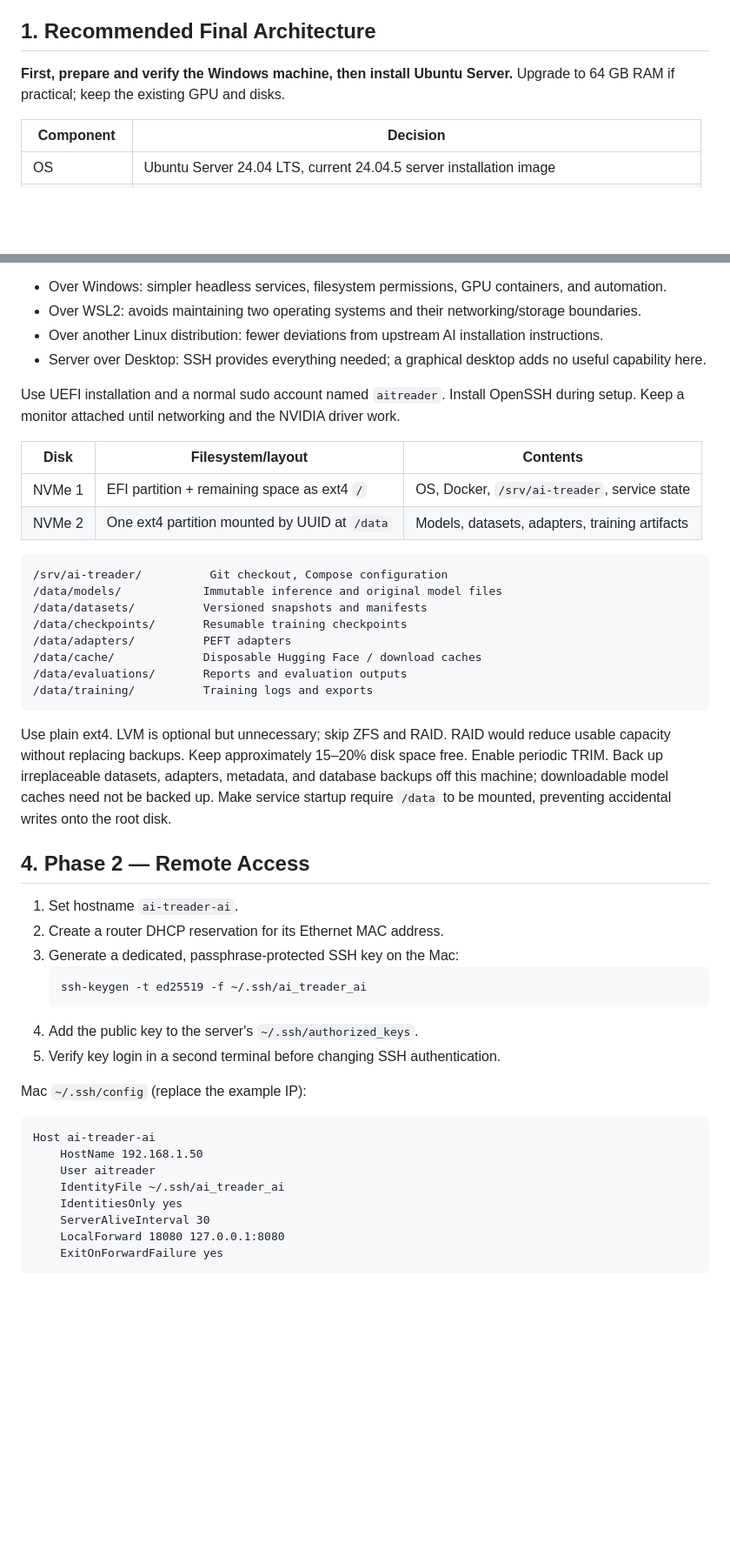
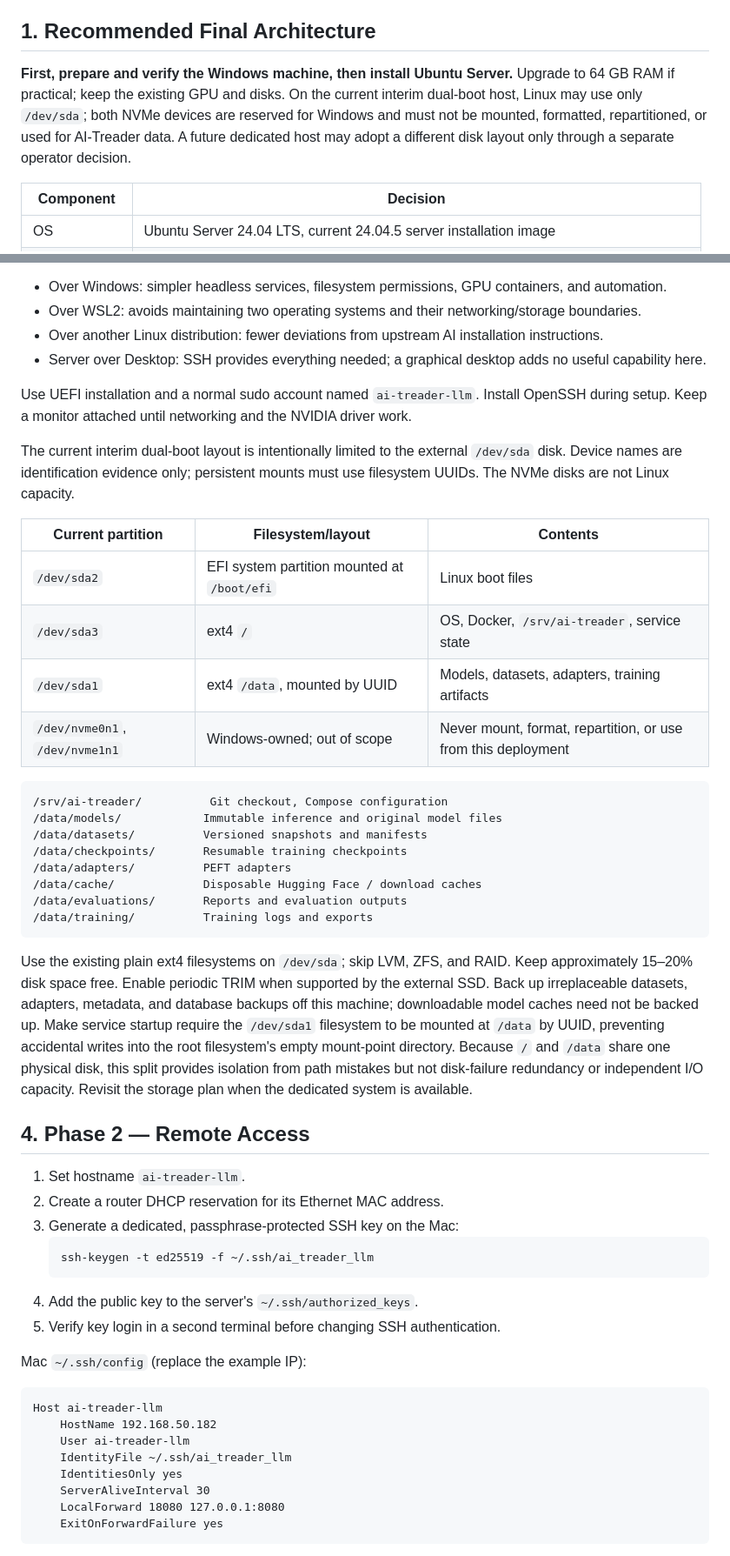
Before and after one commit to ragabi-ops/ai-treader-llm, a Markdown page: docs/IMPLEMENTATION_PLAN.md, 2 parts joined by grey strips. Shown at 87% size. GitHub-like rendering; blank space fills up the shorter version.

````diff
--- a/docs/IMPLEMENTATION_PLAN.md
+++ b/docs/IMPLEMENTATION_PLAN.md
@@ -4,7 +4,7 @@ Accepted architecture, 2026-09-26. This document preserves the complete planning
 
 ## 1. Recommended Final Architecture
 
-**First, prepare and verify the Windows machine, then install Ubuntu Server.** Upgrade to 64 GB RAM if practical; keep the existing GPU and disks.
+**First, prepare and verify the Windows machine, then install Ubuntu Server.** Upgrade to 64 GB RAM if practical; keep the existing GPU and disks. On the current interim dual-boot host, Linux may use only `/dev/sda`; both NVMe devices are reserved for Windows and must not be mounted, formatted, repartitioned, or used for AI-Treader data. A future dedicated host may adopt a different disk layout only through a separate operator decision.
 
 | Component | Decision |
 |---|---|
@@ -63,12 +63,18 @@ Ubuntu 26.04 LTS is also supported by Docker and NVIDIA Container Toolkit. Choos
 - Over another Linux distribution: fewer deviations from upstream AI installation instructions.
 - Server over Desktop: SSH provides everything needed; a graphical desktop adds no useful capability here.
 
-Use UEFI installation and a normal sudo account named `aitreader`. Install OpenSSH during setup. Keep a monitor attached until networking and the NVIDIA driver work.
+Use UEFI installation and a normal sudo account named `ai-treader-llm`. Install OpenSSH during setup. Keep a monitor attached until networking and the NVIDIA driver work.
 
-| Disk | Filesystem/layout | Contents |
+The current interim dual-boot layout is intentionally limited to the external
+`/dev/sda` disk. Device names are identification evidence only; persistent mounts
+must use filesystem UUIDs. The NVMe disks are not Linux capacity.
+
+| Current partition | Filesystem/layout | Contents |
 |---|---|---|
-| NVMe 1 | EFI partition + remaining space as ext4 `/` | OS, Docker, `/srv/ai-treader`, service state |
-| NVMe 2 | One ext4 partition mounted by UUID at `/data` | Models, datasets, adapters, training artifacts |
+| `/dev/sda2` | EFI system partition mounted at `/boot/efi` | Linux boot files |
+| `/dev/sda3` | ext4 `/` | OS, Docker, `/srv/ai-treader`, service state |
+| `/dev/sda1` | ext4 `/data`, mounted by UUID | Models, datasets, adapters, training artifacts |
+| `/dev/nvme0n1`, `/dev/nvme1n1` | Windows-owned; out of scope | Never mount, format, repartition, or use from this deployment |
 
 ```text
 /srv/ai-treader/          Git checkout, Compose configuration
@@ -81,15 +87,23 @@ Use UEFI installation and a normal sudo account named `aitreader`. Install OpenS
 /data/training/          Training logs and exports
 ```
 
-Use plain ext4. LVM is optional but unnecessary; skip ZFS and RAID. RAID would reduce usable capacity without replacing backups. Keep approximately 15–20% disk space free. Enable periodic TRIM. Back up irreplaceable datasets, adapters, metadata, and database backups off this machine; downloadable model caches need not be backed up. Make service startup require `/data` to be mounted, preventing accidental writes onto the root disk.
+Use the existing plain ext4 filesystems on `/dev/sda`; skip LVM, ZFS, and RAID.
+Keep approximately 15–20% disk space free. Enable periodic TRIM when supported by
+the external SSD. Back up irreplaceable datasets, adapters, metadata, and database
+backups off this machine; downloadable model caches need not be backed up. Make
+service startup require the `/dev/sda1` filesystem to be mounted at `/data` by UUID,
+preventing accidental writes into the root filesystem's empty mount-point directory.
+Because `/` and `/data` share one physical disk, this split provides isolation from
+path mistakes but not disk-failure redundancy or independent I/O capacity. Revisit
+the storage plan when the dedicated system is available.
 
 ## 4. Phase 2 — Remote Access
 
-1. Set hostname `ai-treader-ai`.
+1. Set hostname `ai-treader-llm`.
 2. Create a router DHCP reservation for its Ethernet MAC address.
 3. Generate a dedicated, passphrase-protected SSH key on the Mac:
    ```bash
-   ssh-keygen -t ed25519 -f ~/.ssh/ai_treader_ai
+   ssh-keygen -t ed25519 -f ~/.ssh/ai_treader_llm
    ```
 4. Add the public key to the server's `~/.ssh/authorized_keys`.
 5. Verify key login in a second terminal before changing SSH authentication.
@@ -97,10 +111,10 @@ Use plain ext4. LVM is optional but unnecessary; skip ZFS and RAID. RAID would r
 Mac `~/.ssh/config` (replace the example IP):
 
 ```sshconfig
-Host ai-treader-ai
-    HostName 192.168.1.50
-    User aitreader
-    IdentityFile ~/.ssh/ai_treader_ai
+Host ai-treader-llm
+    HostName 192.168.50.182
+    User ai-treader-llm
+    IdentityFile ~/.ssh/ai_treader_llm
     IdentitiesOnly yes
     ServerAliveInterval 30
     LocalForward 18080 127.0.0.1:8080
````
Also changed, not shown: other parts of docs/IMPLEMENTATION_PLAN.md (+4 -4 lines), docs/RUNBOOK.md (+24 -6 lines), docs/STATUS.md (+32 -2 lines).
